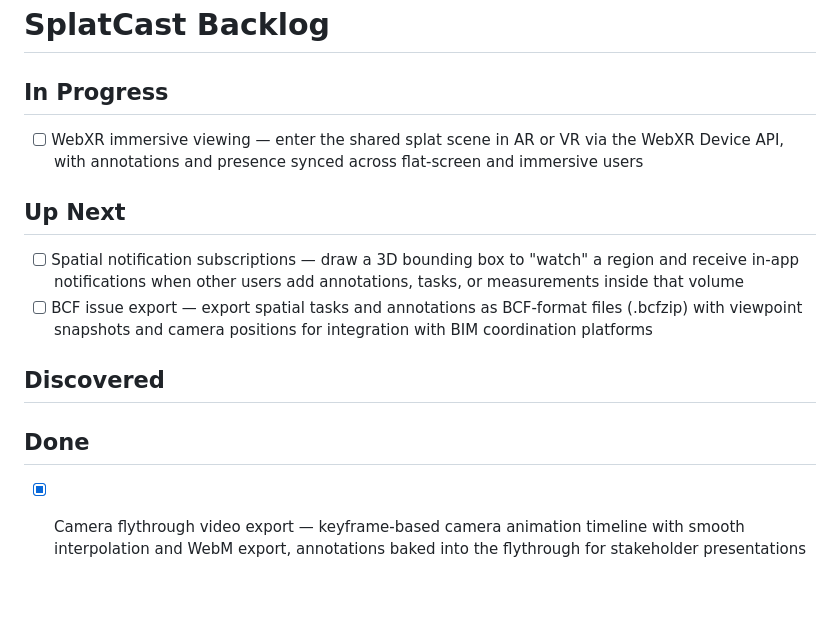
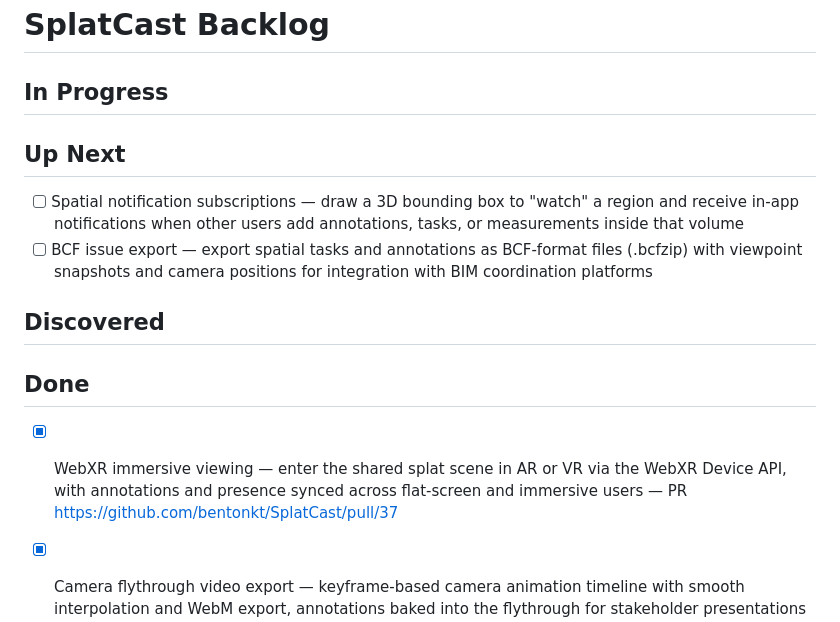
Before and after one commit to bentonkt/SplatCast, a Markdown page: BACKLOG.md, the part around the change. Rendered like a GitHub page; blank space fills up the shorter version.

Commit message:
docs: move WebXR immersive viewing to Done
Co-Authored-By: Claude Opus 4.6 (1M context) <noreply@anthropic.com>

```diff
--- a/BACKLOG.md
+++ b/BACKLOG.md
@@ -1,7 +1,6 @@
 # SplatCast Backlog
 
 ## In Progress
-- [ ] WebXR immersive viewing — enter the shared splat scene in AR or VR via the WebXR Device API, with annotations and presence synced across flat-screen and immersive users
 
 ## Up Next
 - [ ] Spatial notification subscriptions — draw a 3D bounding box to "watch" a region and receive in-app notifications when other users add annotations, tasks, or measurements inside that volume
@@ -10,6 +9,7 @@
 ## Discovered
 
 ## Done
+- [x] WebXR immersive viewing — enter the shared splat scene in AR or VR via the WebXR Device API, with annotations and presence synced across flat-screen and immersive users — PR https://github.com/bentonkt/SplatCast/pull/37
 - [x] Camera flythrough video export — keyframe-based camera animation timeline with smooth interpolation and WebM export, annotations baked into the flythrough for stakeholder presentations — PR https://github.com/bentonkt/SplatCast/pull/36
 - [x] Deviation colormap overlay — compute per-splat geometric deviation between two loaded scenes and render a continuous color gradient (green/yellow/red) with adjustable tolerance, for construction verification workflows — PR https://github.com/bentonkt/SplatCast/pull/35
 - [x] AI-assisted defect detection — run anomaly detection over splat density/color to automatically flag regions deviating from a reference model — PR https://github.com/bentonkt/SplatCast/pull/34
```
